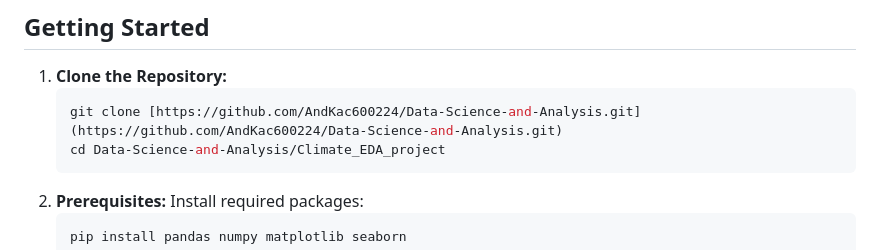
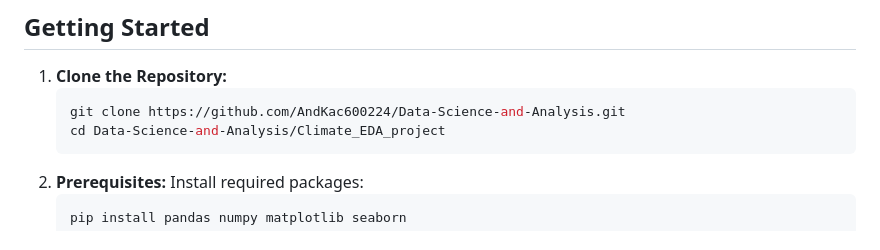
Before and after one commit to AndKac600224/Data-Science-and-Analysis, a Markdown page: Climate_EDA_project/README.md, the part around the change. Rendered like a GitHub page.

Commit message:
Fix clone command formatting in README.md

````diff
--- a/Climate_EDA_project/README.md
+++ b/Climate_EDA_project/README.md
@@ -87,7 +87,7 @@ import seaborn as sns
 
 1.  **Clone the Repository:**
     ```bash
-    git clone [https://github.com/AndKac600224/Data-Science-and-Analysis.git](https://github.com/AndKac600224/Data-Science-and-Analysis.git)
+    git clone https://github.com/AndKac600224/Data-Science-and-Analysis.git
     cd Data-Science-and-Analysis/Climate_EDA_project
     ```
 2.  **Prerequisites:**
````
